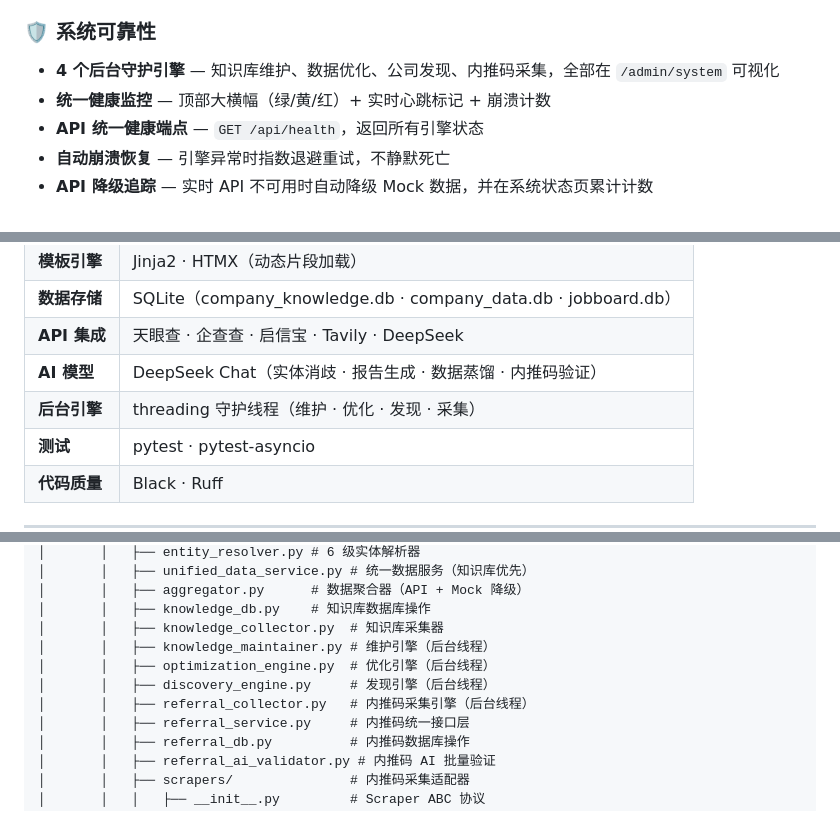
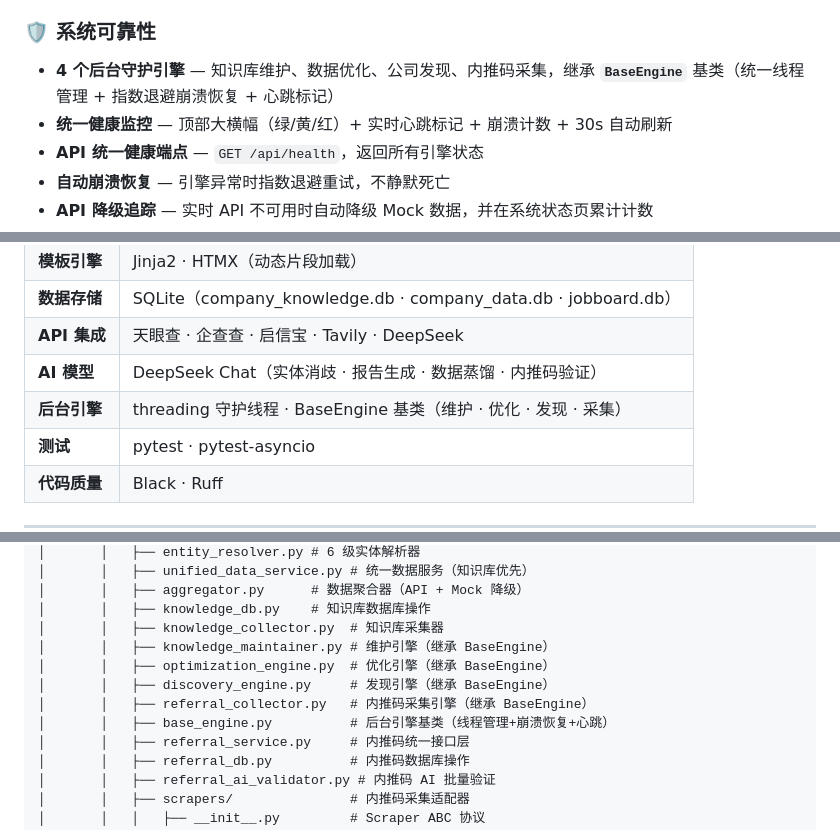
Before and after one commit to Sunba666/Deepseek-Company-search, a Markdown page: README.md, 3 parts joined by grey strips. GitHub-like rendering.

Commit message:
docs: 更新 README — BaseEngine 基类 / TDD 修复记录
- 项目结构新增 base_engine.py
- 后台引擎标注继承 BaseEngine
- 架构约定更新引擎创建方式
- 技术栈更新 BaseEngine 基类

```diff
--- a/README.md
+++ b/README.md
@@ -49,8 +49,8 @@ AI 驱动的求职研究平台 · 500+ 家持续发现公司 · 多源数据聚
 - **求职看板** — 招聘信息聚合看板
 
 ### 🛡️ 系统可靠性
-- **4 个后台守护引擎** — 知识库维护、数据优化、公司发现、内推码采集，全部在 `/admin/system` 可视化
-- **统一健康监控** — 顶部大横幅（绿/黄/红）+ 实时心跳标记 + 崩溃计数
+- **4 个后台守护引擎** — 知识库维护、数据优化、公司发现、内推码采集，继承 **`BaseEngine`** 基类（统一线程管理 + 指数退避崩溃恢复 + 心跳标记）
+- **统一健康监控** — 顶部大横幅（绿/黄/红）+ 实时心跳标记 + 崩溃计数 + 30s 自动刷新
 - **API 统一健康端点** — `GET /api/health`，返回所有引擎状态
 - **自动崩溃恢复** — 引擎异常时指数退避重试，不静默死亡
 - **API 降级追踪** — 实时 API 不可用时自动降级 Mock 数据，并在系统状态页累计计数
@@ -68,7 +68,7 @@ AI 驱动的求职研究平台 · 500+ 家持续发现公司 · 多源数据聚
 | **数据存储** | SQLite（company_knowledge.db · company_data.db · jobboard.db） |
 | **API 集成** | 天眼查 · 企查查 · 启信宝 · Tavily · DeepSeek |
 | **AI 模型** | DeepSeek Chat（实体消歧 · 报告生成 · 数据蒸馏 · 内推码验证） |
-| **后台引擎** | threading 守护线程（维护 · 优化 · 发现 · 采集） |
+| **后台引擎** | threading 守护线程 · BaseEngine 基类（维护 · 优化 · 发现 · 采集） |
 | **测试** | pytest · pytest-asyncio |
 | **代码质量** | Black · Ruff |
 
@@ -226,10 +226,11 @@ company-lookup/
 │       │   ├── aggregator.py      # 数据聚合器（API + Mock 降级）
 │       │   ├── knowledge_db.py    # 知识库数据库操作
 │       │   ├── knowledge_collector.py  # 知识库采集器
-│       │   ├── knowledge_maintainer.py # 维护引擎（后台线程）
-│       │   ├── optimization_engine.py  # 优化引擎（后台线程）
-│       │   ├── discovery_engine.py     # 发现引擎（后台线程）
-│       │   ├── referral_collector.py   # 内推码采集引擎（后台线程）
+│       │   ├── knowledge_maintainer.py # 维护引擎（继承 BaseEngine）
+│       │   ├── optimization_engine.py  # 优化引擎（继承 BaseEngine）
+│       │   ├── discovery_engine.py     # 发现引擎（继承 BaseEngine）
+│       │   ├── referral_collector.py   # 内推码采集引擎（继承 BaseEngine）
+│       │   ├── base_engine.py          # 后台引擎基类（线程管理+崩溃恢复+心跳）
 │       │   ├── referral_service.py     # 内推码统一接口层
 │       │   ├── referral_db.py          # 内推码数据库操作
 │       │   ├── referral_ai_validator.py # 内推码 AI 批量验证
```
Also changed, not shown: other parts of README.md (+2 -2 lines).
